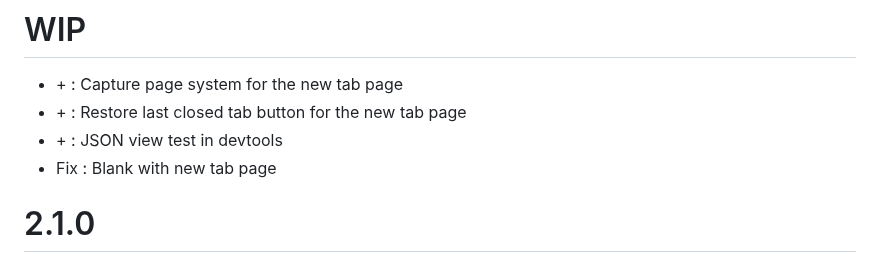
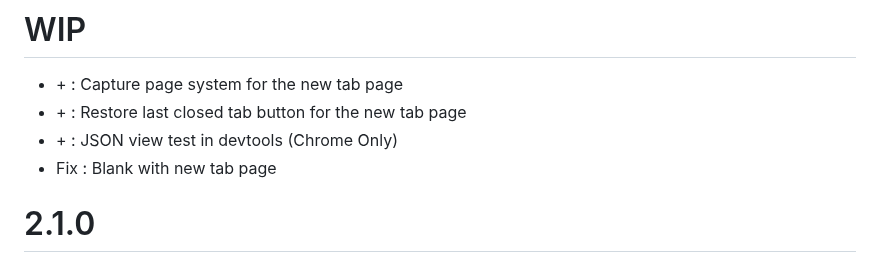
Before and after one commit to ZatsuneSakurako/ztoolbox, a Markdown page: CHANGELOG.md, the part around the change. Rendered like a GitHub page.

Commit message:
changelog

```diff
--- a/CHANGELOG.md
+++ b/CHANGELOG.md
@@ -1,7 +1,7 @@
 # WIP
 * \+ : Capture page system for the new tab page
 * \+ : Restore last closed tab button for the new tab page
-* \+ : JSON view test in devtools
+* \+ : JSON view test in devtools (Chrome Only)
 * Fix : Blank with new tab page
 
 # 2.1.0
```
